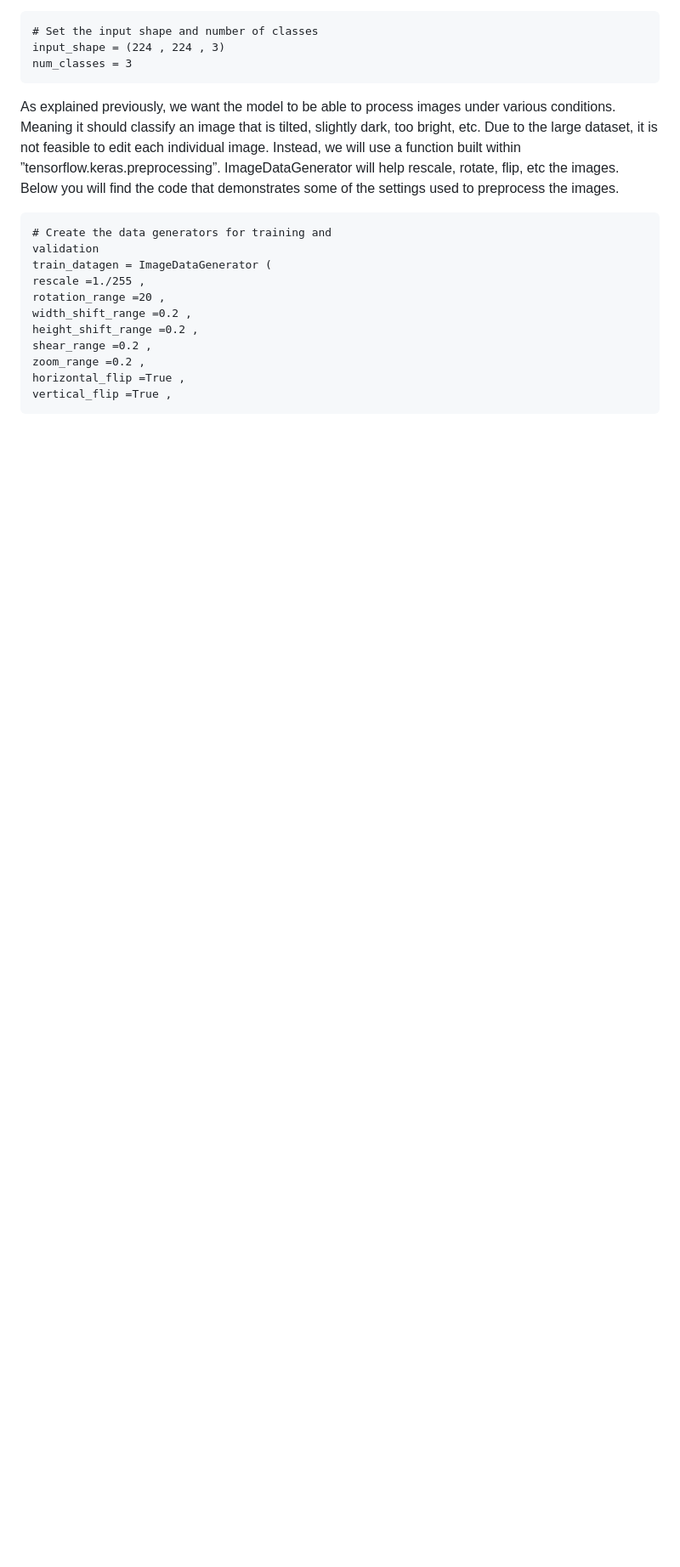
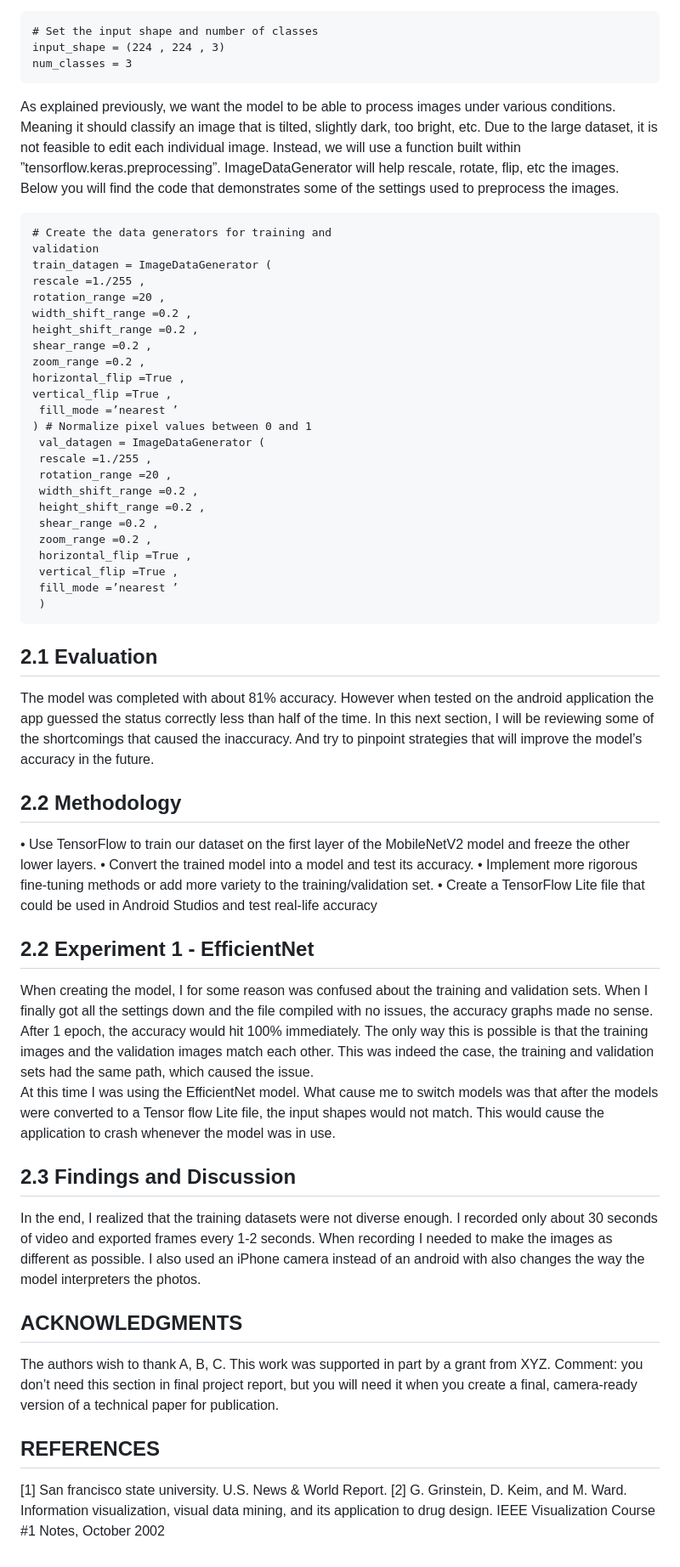
Before and after one commit to Emanuelf-sfsu/Gator-Vision, a Markdown page: README.md, the part around the change. Shown: that part at 85% size. GitHub-like rendering; blank space fills up the shorter version.

Commit message:
Update README.md
Wrapped up readme .

````diff
--- a/README.md
+++ b/README.md
@@ -93,4 +93,67 @@ shear_range =0.2 ,
 zoom_range =0.2 ,
 horizontal_flip =True ,
 vertical_flip =True ,
+ fill_mode =’nearest ’
+) # Normalize pixel values between 0 and 1
+ val_datagen = ImageDataGenerator (
+ rescale =1./255 ,
+ rotation_range =20 ,
+ width_shift_range =0.2 ,
+ height_shift_range =0.2 ,
+ shear_range =0.2 ,
+ zoom_range =0.2 ,
+ horizontal_flip =True ,
+ vertical_flip =True ,
+ fill_mode =’nearest ’
+ )
 ```
+
+## 2.1 Evaluation
+The model was completed with about 81% accuracy. However when
+tested on the android application the app guessed the status correctly
+less than half of the time. In this next section, I will be reviewing
+some of the shortcomings that caused the inaccuracy. And try to
+pinpoint strategies that will improve the model’s accuracy in the
+future.
+
+## 2.2 Methodology
+• Use TensorFlow to train our dataset on the first layer of the
+MobileNetV2 model and freeze the other lower layers.
+• Convert the trained model into a model and test its accuracy.
+• Implement more rigorous fine-tuning methods or add more
+variety to the training/validation set.
+• Create a TensorFlow Lite file that could be used in Android
+Studios and test real-life accuracy
+
+## 2.2 Experiment 1 - EfficientNet
+When creating the model, I for some reason was confused about the
+training and validation sets. When I finally got all the settings down
+and the file compiled with no issues, the accuracy graphs made no
+sense. After 1 epoch, the accuracy would hit 100% immediately.
+The only way this is possible is that the training images and the
+validation images match each other. This was indeed the case, the
+training and validation sets had the same path, which caused the
+issue. <br/>
+At this time I was using the EfficientNet model. What cause me to
+switch models was that after the models were converted to a Tensor
+flow Lite file, the input shapes would not match. This would cause
+the application to crash whenever the model was in use.
+
+## 2.3 Findings and Discussion
+In the end, I realized that the training datasets were not diverse
+enough. I recorded only about 30 seconds of video and exported
+frames every 1-2 seconds. When recording I needed to make the
+images as different as possible. I also used an iPhone camera instead
+of an android with also changes the way the model interpreters the
+photos.
+
+## ACKNOWLEDGMENTS
+The authors wish to thank A, B, C. This work was supported in
+part by a grant from XYZ. Comment: you don’t need this section
+in final project report, but you will need it when you create a final,
+camera-ready version of a technical paper for publication.
+## REFERENCES
+[1] San francisco state university. U.S. News & World Report.
+[2] G. Grinstein, D. Keim, and M. Ward. Information visualization, visual
+data mining, and its application to drug design. IEEE Visualization
+Course #1 Notes, October 2002
````
